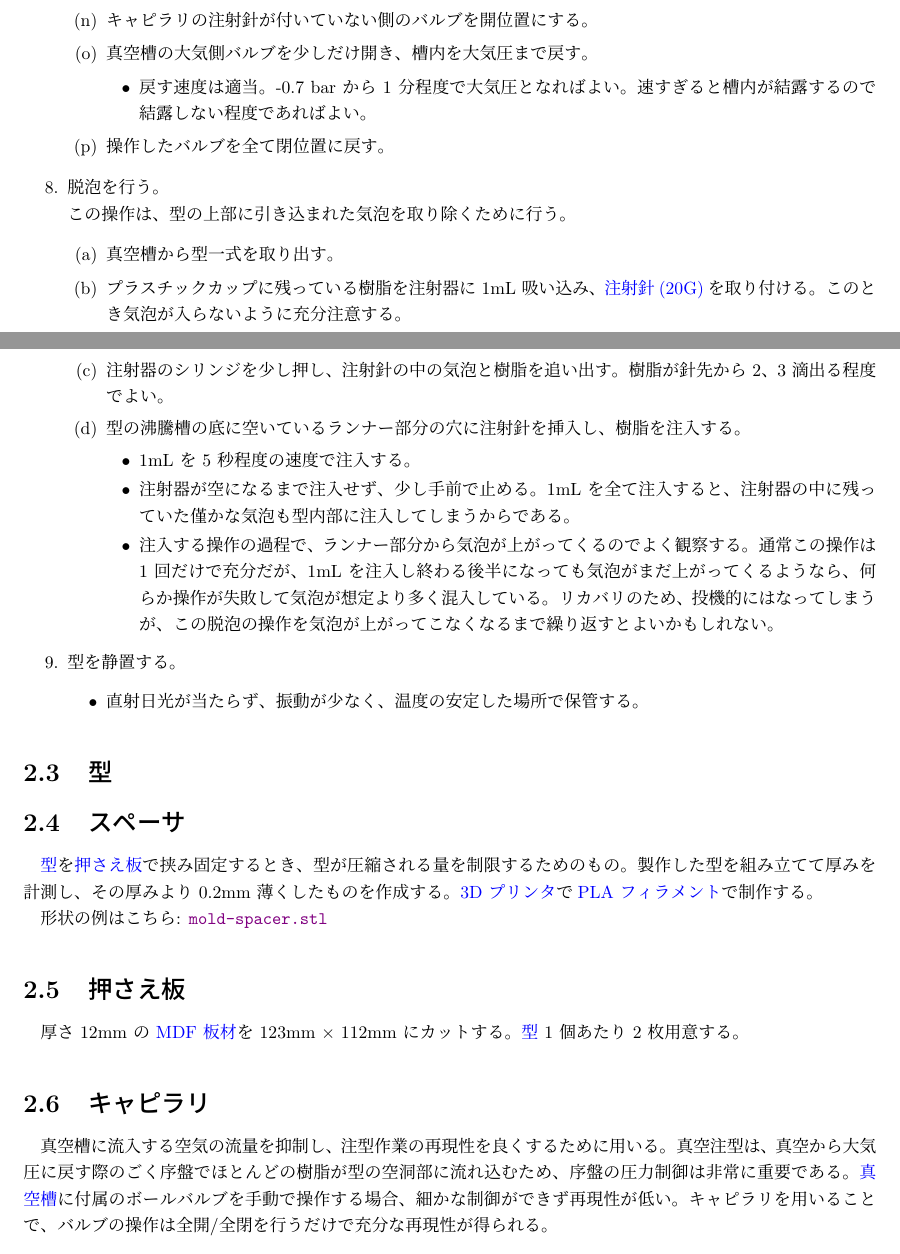
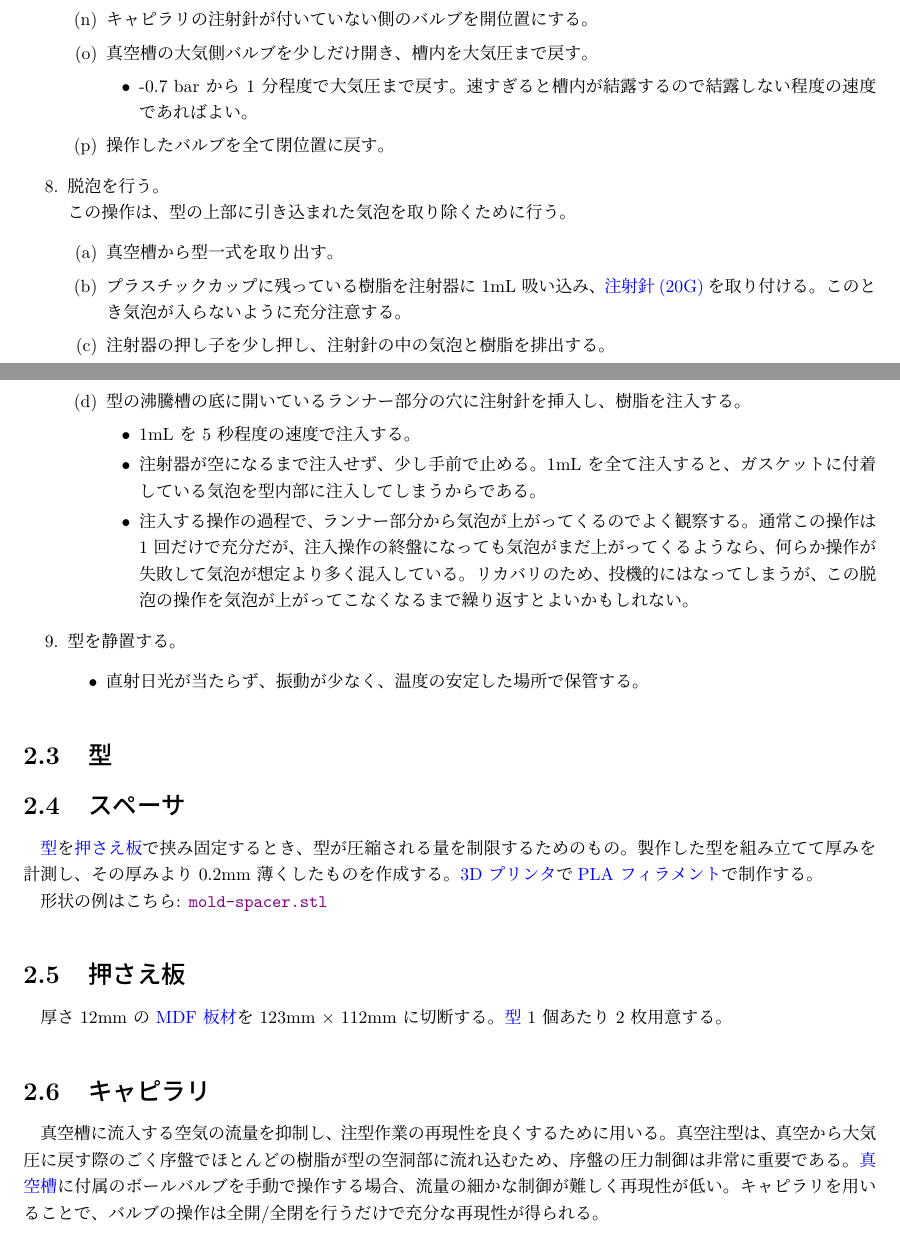
Before and after one commit to kbinani/how-to-make-angel-ring-1, a LaTeX document (main.tex): two parts of pages 5 and 6 of 8, joined at a grey line, cut so that both start at the same text. Compiled offline with upLaTeX and dvipdfmx.

Commit message:
feat: 文言を微調節

```diff
--- a/main.tex
+++ b/main.tex
@@ -151,7 +151,7 @@
 		\item キャピラリの注射針が付いていない側のバルブを開位置にする。
 		\item 真空槽の大気側バルブを少しだけ開き、槽内を大気圧まで戻す。
 		\begin{itemize}
-			\item 戻す速度は適当。-0.7 bar から 1 分程度で大気圧となればよい。速すぎると槽内が結露するので結露しない程度であればよい。
+			\item -0.7 bar から 1 分程度で大気圧まで戻す。速すぎると槽内が結露するので結露しない程度の速度であればよい。
 		\end{itemize}
 		\item 操作したバルブを全て閉位置に戻す。
 	\end{enumerate}
@@ -159,12 +159,14 @@
 	\begin{enumerate}
 		\item 真空槽から型一式を取り出す。
 		\item プラスチックカップに残っている樹脂を注射器に 1mL 吸い込み、\chklink{label:syringe_needle_pink}{注射針(20G)}を取り付ける。このとき気泡が入らないように充分注意する。
-		\item 注射器のシリンジを少し押し、注射針の中の気泡と樹脂を追い出す。樹脂が針先から 2、3 滴出る程度でよい。
-		\item 型の沸騰槽の底に空いているランナー部分の穴に注射針を挿入し、樹脂を注入する。
+		\item 注射器の押し子を少し押し、注射針の中の気泡と樹脂を排出する。
+		\item 型の沸騰槽の底に開いているランナー部分の穴に注射針を挿入し、樹脂を注入する。
 		\begin{itemize}
 			\item 1mL を 5 秒程度の速度で注入する。
-			\item 注射器が空になるまで注入せず、少し手前で止める。1mL を全て注入すると、注射器の中に残っていた僅かな気泡も型内部に注入してしまうからである。
-			\item 注入する操作の過程で、ランナー部分から気泡が上がってくるのでよく観察する。通常この操作は 1 回だけで充分だが、1mL を注入し終わる後半になっても気泡がまだ上がってくるようなら、何らか操作が失敗して気泡が想定より多く混入している。リカバリのため、投機的にはなってしまうが、この脱泡の操作を気泡が上がってこなくなるまで繰り返すとよいかもしれない。
+			\item 注射器が空になるまで注入せず、少し手前で止める。1mL を全て注入すると、ガスケットに付着している気泡を型内部に注入してしまうからである。
+			\item 注入する操作の過程で、ランナー部分から気泡が上がってくるのでよく観察する。
+				通常この操作は 1 回だけで充分だが、注入操作の終盤になっても気泡がまだ上がってくるようなら、何らか操作が失敗して気泡が想定より多く混入している。
+				リカバリのため、投機的にはなってしまうが、この脱泡の操作を気泡が上がってこなくなるまで繰り返すとよいかもしれない。
 		\end{itemize}
 	\end{enumerate}
 	\item 型を静置する。
@@ -183,12 +185,12 @@
 形状の例はこちら: \file{mold-spacer.stl}{mold-spacer.stl}
 
 \section{押さえ板}\label{label:mold_shell}
-厚さ 12mm の \chklink{label:mdf}{MDF 板材}を 123mm $ \times $ 112mm にカットする。\chklink{label:mold}{型} 1 個あたり 2 枚用意する。
+厚さ 12mm の \chklink{label:mdf}{MDF 板材}を 123mm $ \times $ 112mm に切断する。\chklink{label:mold}{型} 1 個あたり 2 枚用意する。
 
 \section{キャピラリ}\label{label:mold_capillary}
 真空槽に流入する空気の流量を抑制し、注型作業の再現性を良くするために用いる。
 真空注型は、真空から大気圧に戻す際のごく序盤でほとんどの樹脂が型の空洞部に流れ込むため、序盤の圧力制御は非常に重要である。
-\chklink{label:vacuum_chamber}{真空槽}に付属のボールバルブを手動で操作する場合、細かな制御ができず再現性が低い。
+\chklink{label:vacuum_chamber}{真空槽}に付属のボールバルブを手動で操作する場合、流量の細かな制御が難しく再現性が低い。
 キャピラリを用いることで、バルブの操作は全開/全閉を行うだけで充分な再現性が得られる。
 
 \begin{enumerate}
```
Also changed, not shown: main.tex (6 more changed lines).
